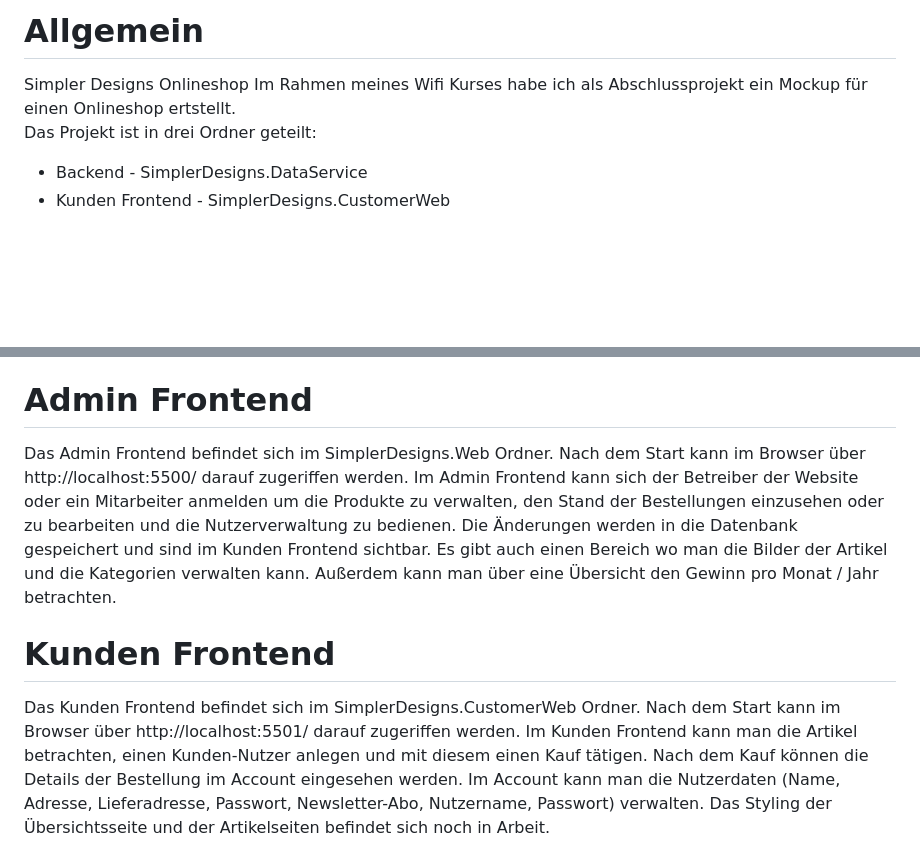
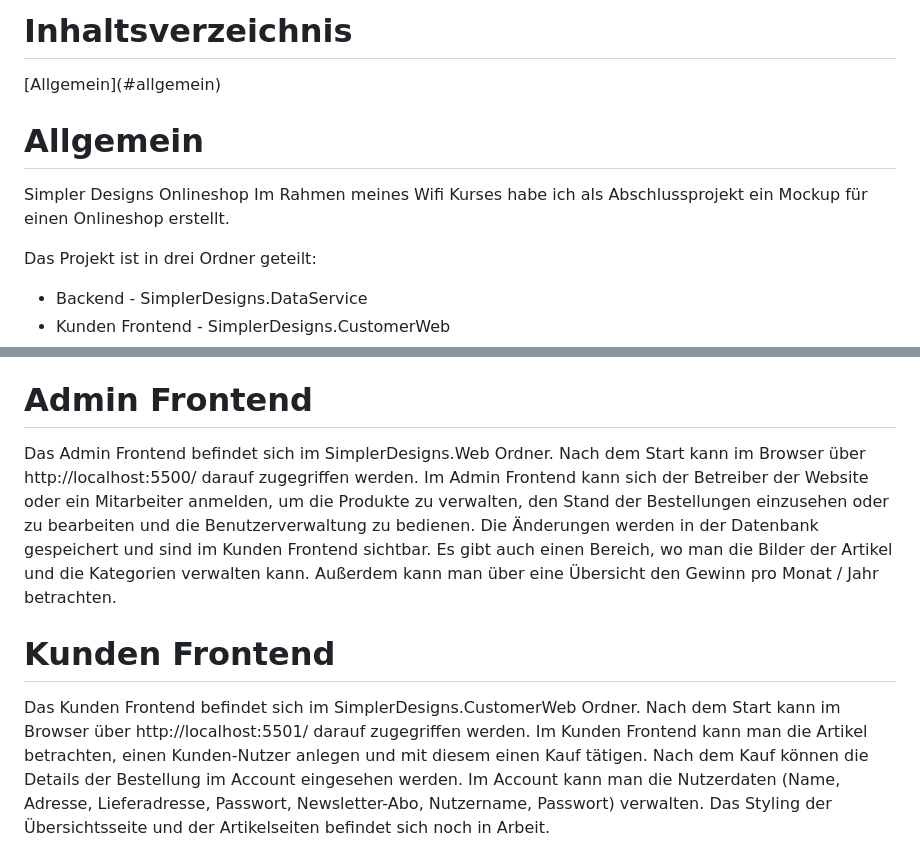
Before and after one commit to jdenkmaier/SimplerDesigns-Shop, a Markdown page: README.md, 2 parts joined by grey strips. GitHub-like rendering; blank space fills up the shorter version.

Commit message:
Rechtschreibfehler und Bilder aussortiert
Corrected typos and improved readability in the README.

```diff
--- a/README.md
+++ b/README.md
@@ -1,6 +1,10 @@
-<h1>Allgemein</h1>
+<h1>Inhaltsverzeichnis</h1>
+[Allgemein](#allgemein)
+
+
+# Allgemein
 Simpler Designs Onlineshop
-Im Rahmen meines Wifi Kurses habe ich als Abschlussprojekt ein Mockup für einen Onlineshop ertstellt.
+Im Rahmen meines Wifi Kurses habe ich als Abschlussprojekt ein Mockup für einen Onlineshop erstellt.
 
 Das Projekt ist in drei Ordner geteilt:
   + Backend - SimplerDesigns.DataService
@@ -13,11 +17,11 @@ Es muss als erstes gestartet werden, damit die beiden Frontends funktionieren.
 
 
 <h1>Admin Frontend</h1>
-Das Admin Frontend befindet sich im SimplerDesigns.Web Ordner. Nach dem Start kann im Browser über http://localhost:5500/ darauf zugeriffen werden.
-Im Admin Frontend kann sich der Betreiber der Website oder ein Mitarbeiter anmelden um die Produkte zu verwalten, den Stand der Bestellungen einzusehen oder zu bearbeiten und die Nutzerverwaltung zu bedienen. Die Änderungen werden in die Datenbank gespeichert und sind im Kunden Frontend sichtbar. Es gibt auch einen Bereich wo man die Bilder der Artikel und die Kategorien verwalten kann. Außerdem kann man über eine Übersicht den Gewinn pro Monat / Jahr betrachten.
+Das Admin Frontend befindet sich im SimplerDesigns.Web Ordner. Nach dem Start kann im Browser über http://localhost:5500/ darauf zugegriffen werden.
+Im Admin Frontend kann sich der Betreiber der Website oder ein Mitarbeiter anmelden, um die Produkte zu verwalten, den Stand der Bestellungen einzusehen oder zu bearbeiten und die Benutzerverwaltung zu bedienen. Die Änderungen werden in der Datenbank gespeichert und sind im Kunden Frontend sichtbar. Es gibt auch einen Bereich, wo man die Bilder der Artikel und die Kategorien verwalten kann. Außerdem kann man über eine Übersicht den Gewinn pro Monat / Jahr betrachten.
 
 <h1>Kunden Frontend</h1>
-Das Kunden Frontend befindet sich im SimplerDesigns.CustomerWeb Ordner. Nach dem Start kann im Browser über http://localhost:5501/ darauf zugeriffen werden.
+Das Kunden Frontend befindet sich im SimplerDesigns.CustomerWeb Ordner. Nach dem Start kann im Browser über http://localhost:5501/ darauf zugegriffen werden.
 Im Kunden Frontend kann man die Artikel betrachten, einen Kunden-Nutzer anlegen und mit diesem einen Kauf tätigen. Nach dem Kauf können die Details der Bestellung im Account eingesehen werden. Im Account kann man die Nutzerdaten (Name, Adresse, Lieferadresse, Passwort, Newsletter-Abo, Nutzername, Passwort) verwalten.
 Das Styling der Übersichtsseite und der Artikelseiten befindet sich noch in Arbeit.
 
```
Also changed, not shown: other parts of README.md (+12 -6 lines).
